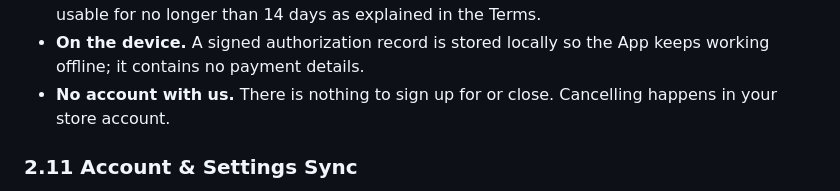
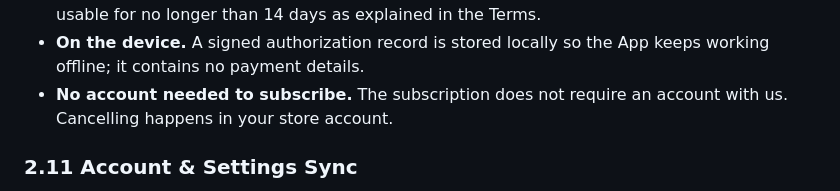
Before and after one commit to STUkh/bitperfect-player-website, a Markdown page: src/PRIVACY_POLICY.md, the part around one of its changes. Rendered like a GitHub page.

```diff
--- a/src/PRIVACY_POLICY.md
+++ b/src/PRIVACY_POLICY.md
@@ -237,8 +242,8 @@ to your data when the App verifies that access.
   on that device can remain usable for no longer than 14 days as explained in the Terms.
 - **On the device.** A signed authorization record is stored locally so the App keeps
   working offline; it contains no payment details.
-- **No account with us.** There is nothing to sign up for or close. Cancelling happens
-  in your store account.
+- **No account needed to subscribe.** The subscription does not require an account with
+  us. Cancelling happens in your store account.
 
 ### 2.11 Account & Settings Sync
 
```
Also changed, not shown: other parts of src/PRIVACY_POLICY.md (+15 -9 lines), CONTENT.md (+27 -0 lines).
